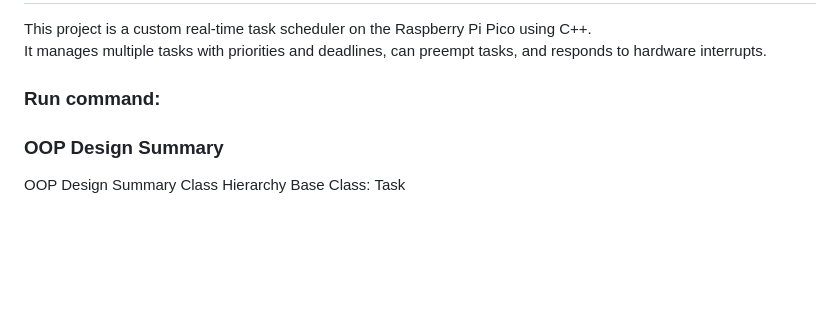
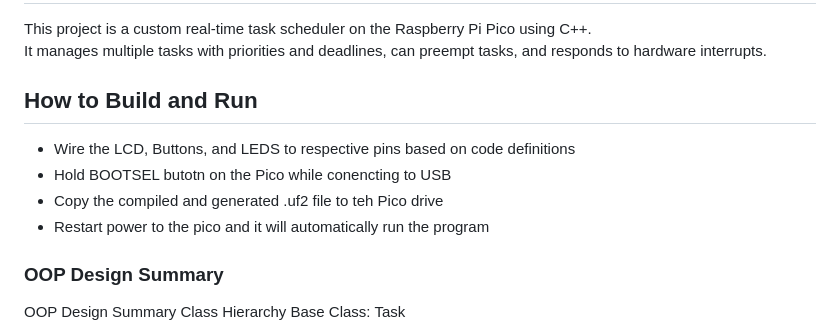
Before and after one commit to AminCharepoo/Real-Time_Task_Scheduler, a Markdown page: README.md, the part around one of its changes. Rendered like a GitHub page; blank space fills up the shorter version.

```diff
--- a/README.md
+++ b/README.md
@@ -3,7 +3,11 @@ This project is a custom real-time task scheduler on the Raspberry Pi Pico using
 It manages multiple tasks with priorities and deadlines, can preempt tasks, and responds to hardware interrupts.
 
 
-### Run command:
+## How to Build and Run
+- Wire the LCD, Buttons, and LEDS to respective pins based on code definitions
+- Hold BOOTSEL butotn on the Pico while conencting to USB
+- Copy the compiled and generated .uf2 file to teh Pico drive
+- Restart power to the pico and it will automatically run the program
 
 ### OOP Design Summary
 OOP Design Summary
```
Also changed, not shown: other parts of README.md (+51 -0 lines).
